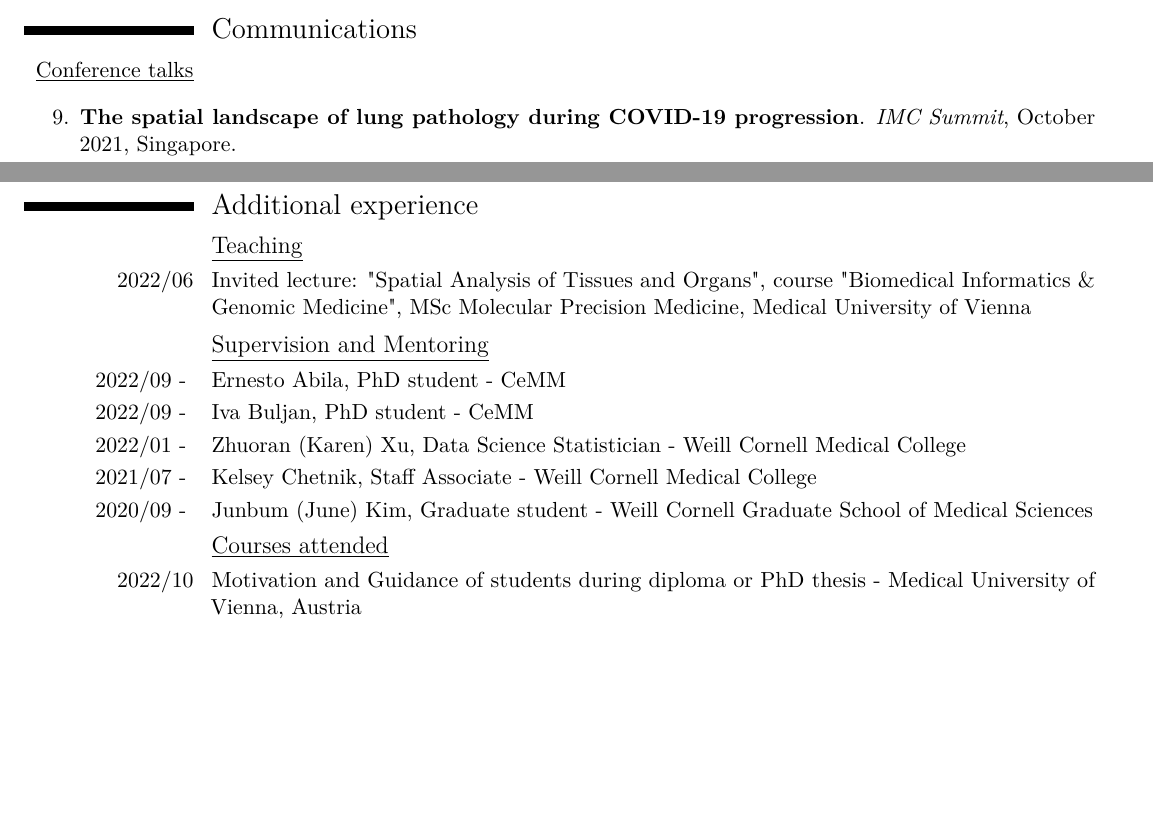
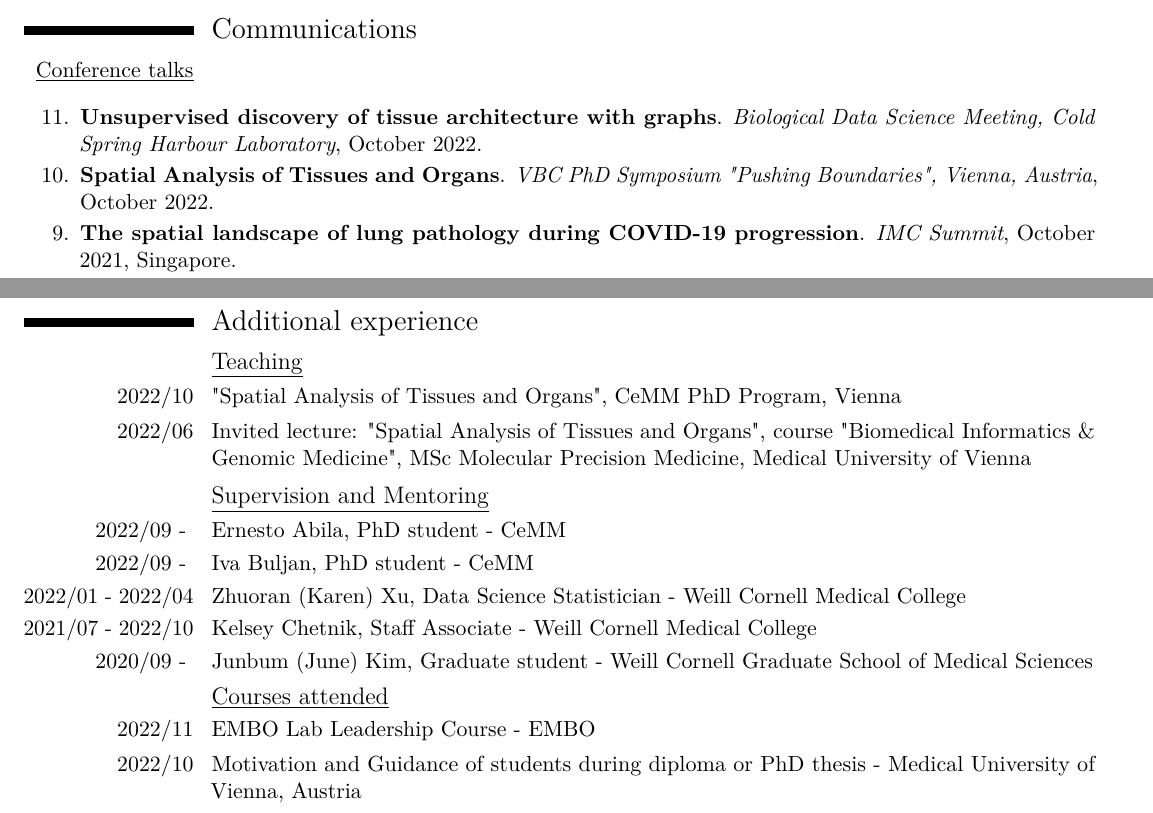
Before and after one commit to afrendeiro/cv, a LaTeX CV (source/_cv.tex): two parts of pages 5 and 6 of 8, joined at a grey line, cut so that both start at the same text, the shorter picture padded with empty space. The pictures show the PDF file cv.pdf that the author committed with the source.

Commit message:
update courses/talks

```diff
--- a/source/_cv.tex
+++ b/source/_cv.tex
@@ -171,6 +171,10 @@
     \cvitem{\underline{Conference talks}}{}
         \begin{etaremune}[leftmargin=1.0cm,itemindent=0pt,topsep=10pt,itemsep=2pt,partopsep=0pt,parsep=0pt]
         \item
+        \textbf{Unsupervised discovery of tissue architecture with graphs}. \textit{Biological Data Science Meeting, Cold Spring Harbour Laboratory}, October 2022.
+        \item
+        \textbf{Spatial Analysis of Tissues and Organs}. \textit{VBC PhD Symposium "Pushing Boundaries", Vienna, Austria}, October 2022.
+        \item
         \textbf{The spatial landscape of lung pathology during COVID-19 progression}. \textit{IMC Summit}, October 2021, Singapore.
         \item
         \textbf{Chromatin mapping and single-cell immune profiling define the temporal dynamics of Ibrutinib response in CLL}. \textit{Young Scientist Association of the Medical University of Vienna PhD Symposia}, June 2019, Vienna, Austria.
@@ -219,7 +223,7 @@
     %   TEACHING
     %----------------------------------------------------------------------------------------
     \subsection{\underline{Teaching}}
-        % \cvitem{2022/10}{"Spatial Analysis of Tissues and Organs", CeMM PhD Program, Vienna}
+        \cvitem{2022/10}{"Spatial Analysis of Tissues and Organs", CeMM PhD Program, Vienna}
         \cvitem{2022/06}{Invited lecture: "Spatial Analysis of Tissues and Organs", course "Biomedical Informatics \& Genomic Medicine", MSc Molecular Precision Medicine, Medical University of Vienna}
 
     %----------------------------------------------------------------------------------------
@@ -228,15 +232,15 @@
     \subsection{\underline{Supervision and Mentoring}}
         \cvitem{2022/09 - }{Ernesto Abila, PhD student - CeMM}
         \cvitem{2022/09 - }{Iva Buljan, PhD student - CeMM}
-        \cvitem{2022/01 - }{Zhuoran (Karen) Xu, Data Science Statistician - Weill Cornell Medical College}
-        \cvitem{2021/07 - }{Kelsey Chetnik, Staff Associate - Weill Cornell Medical College}
+        \cvitem{2022/01 - 2022/04}{Zhuoran (Karen) Xu, Data Science Statistician - Weill Cornell Medical College}
+        \cvitem{2021/07 - 2022/10}{Kelsey Chetnik, Staff Associate - Weill Cornell Medical College}
         \cvitem{2020/09 - }{Junbum (June) Kim, Graduate student - Weill Cornell Graduate School of Medical Sciences}
 
     %----------------------------------------------------------------------------------------
     %   COURSES
     %----------------------------------------------------------------------------------------
     \subsection{\underline{Courses attended}}
-        % \cvitem{2022/11}{EMBO Lab Leadership Course - EMBO, Heidelberg, Germany}
+        \cvitem{2022/11}{EMBO Lab Leadership Course - EMBO}
         \cvitem{2022/10}{Motivation and Guidance of students during diploma or PhD thesis - Medical University of Vienna, Austria}
         \cvitem{2022/01}{PI Crash Course: Skills for Future or New Lab Leaders - Columbia University, NY, USA}
         \cvitem{2021/04}{Probabilistic Modeling in Genomics, Virtual meeting - Cold Spring Harbor, NY, USA}
```
Also changed, not shown: publication_resources.csv (+1 -0 lines), Makefile, cv.pdf, source/_cv.tex (8 more changed lines).
